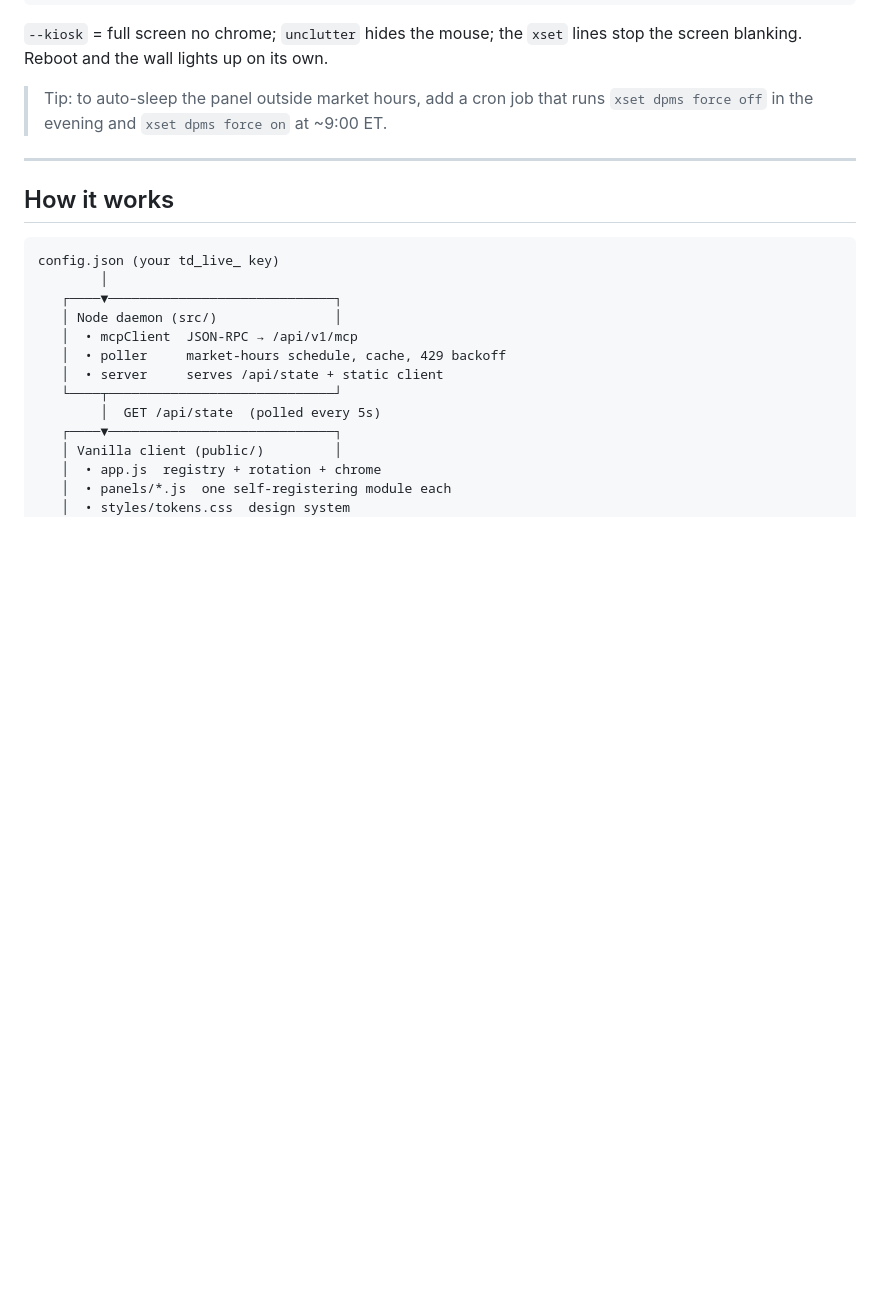
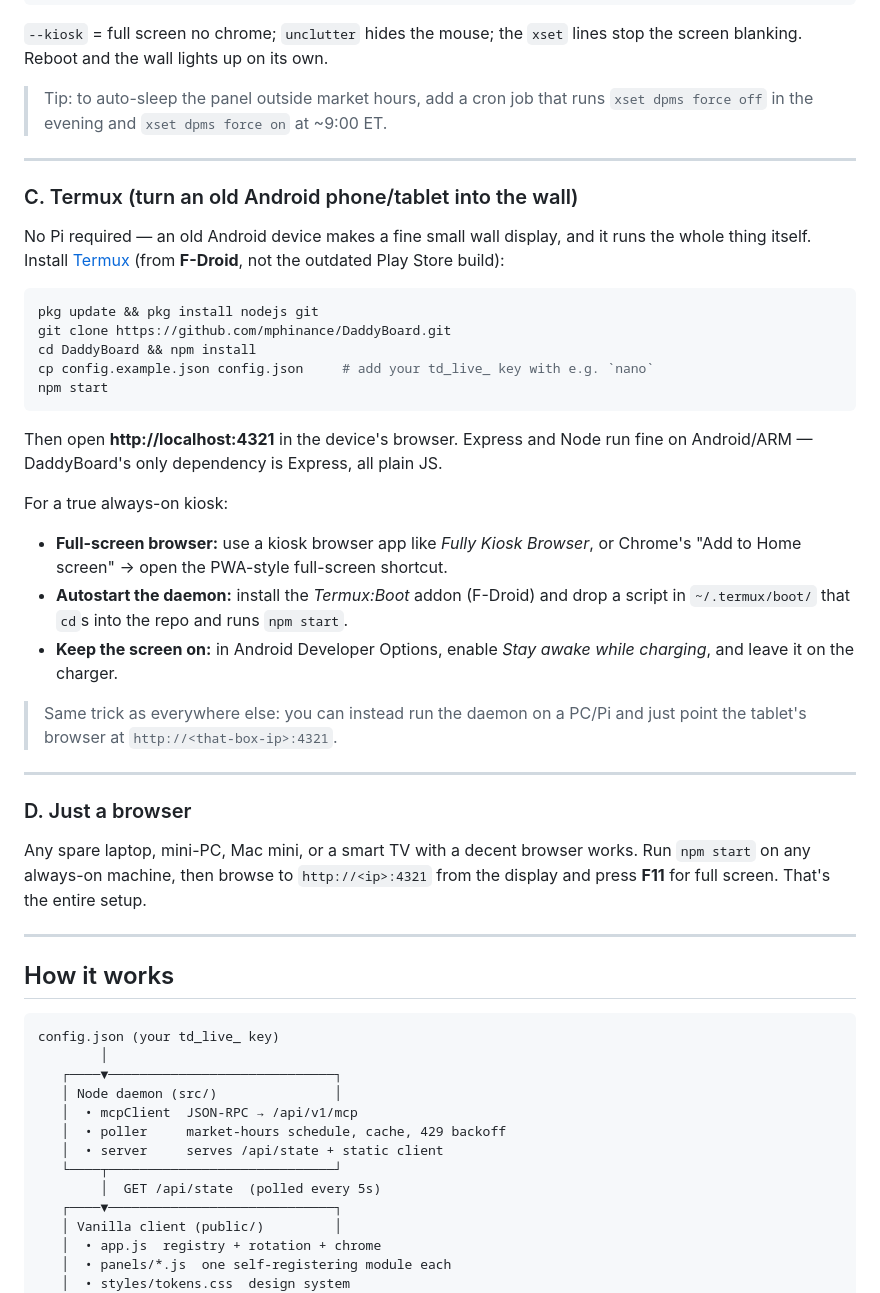
Before and after one commit to mphinance/DaddyBoard, a Markdown page: README.md, the part around one of its changes. GitHub-like rendering; blank space fills up the shorter version.

````diff
--- a/README.md
+++ b/README.md
@@ -165,6 +223,44 @@ stop the screen blanking. Reboot and the wall lights up on its own.
 
 ---
 
+### C. Termux (turn an old Android phone/tablet into the wall)
+
+No Pi required — an old Android device makes a fine small wall display, and it
+runs the whole thing itself. Install [Termux](https://f-droid.org/packages/com.termux/)
+(from **F-Droid**, not the outdated Play Store build):
+
+```bash
+pkg update && pkg install nodejs git
+git clone https://github.com/mphinance/DaddyBoard.git
+cd DaddyBoard && npm install
+cp config.example.json config.json     # add your td_live_ key with e.g. `nano`
+npm start
+```
+
+Then open **http://localhost:4321** in the device's browser. Express and Node run
+fine on Android/ARM — DaddyBoard's only dependency is Express, all plain JS.
+
+For a true always-on kiosk:
+- **Full-screen browser:** use a kiosk browser app like *Fully Kiosk Browser*, or
+  Chrome's "Add to Home screen" → open the PWA-style full-screen shortcut.
+- **Autostart the daemon:** install the *Termux:Boot* addon (F-Droid) and drop a
+  script in `~/.termux/boot/` that `cd`s into the repo and runs `npm start`.
+- **Keep the screen on:** in Android Developer Options, enable *Stay awake while
+  charging*, and leave it on the charger.
+
+> Same trick as everywhere else: you can instead run the daemon on a PC/Pi and
+> just point the tablet's browser at `http://<that-box-ip>:4321`.
+
+---
+
+### D. Just a browser
+
+Any spare laptop, mini-PC, Mac mini, or a smart TV with a decent browser works.
+Run `npm start` on any always-on machine, then browse to `http://<ip>:4321` from
+the display and press **F11** for full screen. That's the entire setup.
+
+---
+
 ## How it works
 
 ```
````
Also changed, not shown: other parts of README.md (+61 -3 lines).
